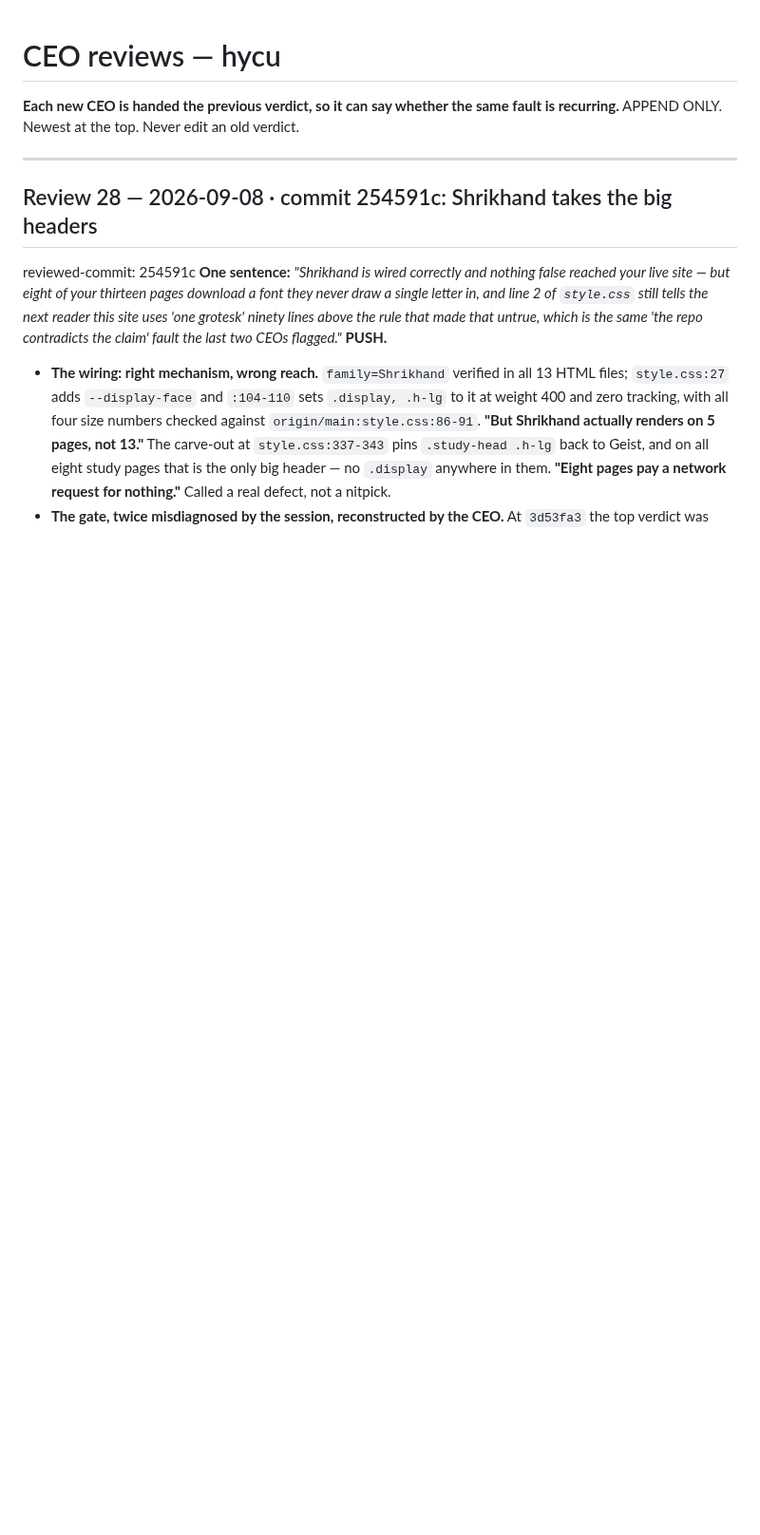
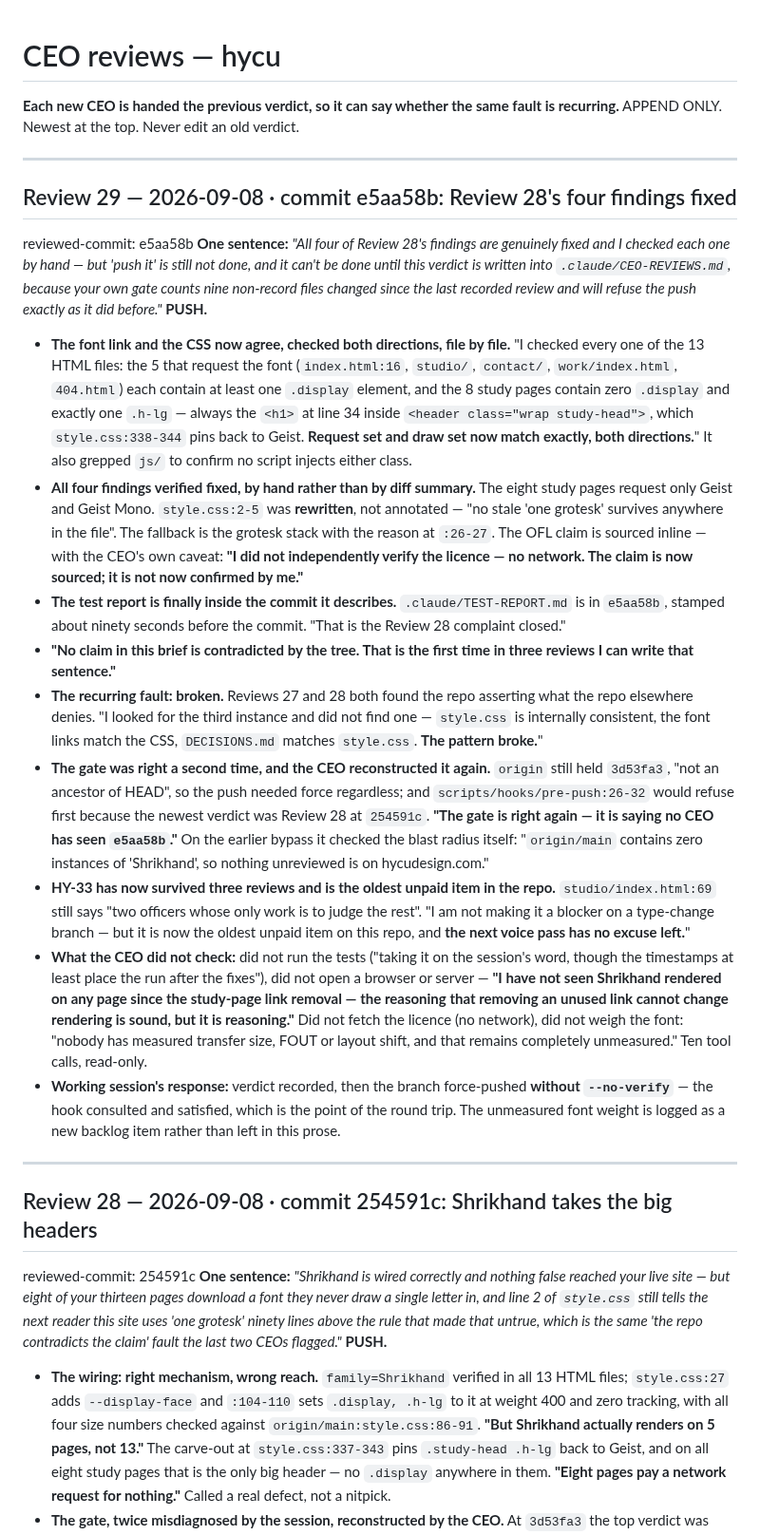
Before and after one commit to wyattroy/hycu, a Markdown page: .claude/CEO-REVIEWS.md, the part around the change. Shown at 95% size. GitHub-like rendering; blank space fills up the shorter version.

Commit message:
CEO Review 29 recorded (PUSH), and HY-34/35 from the round
Review 29 confirms all four of Review 28's findings fixed, checked by hand
rather than from the diff: the font request set and the draw set now match in
both directions across all thirteen pages, style.css:2 was rewritten rather
than annotated, the fallback is the grotesk stack, and the OFL claim carries
its source.

Two things it says are still true and neither belongs in prose that scrolls
away. The font has never been weighed — transfer size, FOUT and layout shift
are unmeasured after three reviews saying so. And the git add -A on 254591c
broke a rule that lives in the officer adapter, which a working session has no
reason to open before its first commit. HY-34 and HY-35.

The pattern the last two reviews found — the repo asserting what the repo
elsewhere denies — did not recur. HY-33 did: it has survived three reviews and
is now the oldest unpaid item here.

Co-Authored-By: Claude Opus 5 <noreply@anthropic.com>

```diff
--- a/.claude/CEO-REVIEWS.md
+++ b/.claude/CEO-REVIEWS.md
@@ -2,6 +2,22 @@
 
 **Each new CEO is handed the previous verdict, so it can say whether the same fault is recurring.**
 APPEND ONLY. Newest at the top. Never edit an old verdict.
+
+---
+
+## Review 29 — 2026-09-08 · commit e5aa58b: Review 28's four findings fixed
+reviewed-commit: e5aa58b
+**One sentence:** *"All four of Review 28's findings are genuinely fixed and I checked each one by hand — but 'push it' is still not done, and it can't be done until this verdict is written into `.claude/CEO-REVIEWS.md`, because your own gate counts nine non-record files changed since the last recorded review and will refuse the push exactly as it did before."* **PUSH.**
+
+- **The font link and the CSS now agree, checked both directions, file by file.** "I checked every one of the 13 HTML files: the 5 that request the font (`index.html:16`, `studio/`, `contact/`, `work/index.html`, `404.html`) each contain at least one `.display` element, and the 8 study pages contain zero `.display` and exactly one `.h-lg` — always the `<h1>` at line 34 inside `<header class="wrap study-head">`, which `style.css:338-344` pins back to Geist. **Request set and draw set now match exactly, both directions.**" It also grepped `js/` to confirm no script injects either class.
+- **All four findings verified fixed, by hand rather than by diff summary.** The eight study pages request only Geist and Geist Mono. `style.css:2-5` was **rewritten**, not annotated — "no stale 'one grotesk' survives anywhere in the file". The fallback is the grotesk stack with the reason at `:26-27`. The OFL claim is sourced inline — with the CEO's own caveat: **"I did not independently verify the licence — no network. The claim is now sourced; it is not now confirmed by me."**
+- **The test report is finally inside the commit it describes.** `.claude/TEST-REPORT.md` is in `e5aa58b`, stamped about ninety seconds before the commit. "That is the Review 28 complaint closed."
+- **"No claim in this brief is contradicted by the tree. That is the first time in three reviews I can write that sentence."**
+- **The recurring fault: broken.** Reviews 27 and 28 both found the repo asserting what the repo elsewhere denies. "I looked for the third instance and did not find one — `style.css` is internally consistent, the font links match the CSS, `DECISIONS.md` matches `style.css`. **The pattern broke.**"
+- **The gate was right a second time, and the CEO reconstructed it again.** `origin` still held `3d53fa3`, "not an ancestor of HEAD", so the push needed force regardless; and `scripts/hooks/pre-push:26-32` would refuse first because the newest verdict was Review 28 at `254591c`. **"The gate is right again — it is saying no CEO has seen `e5aa58b`."** On the earlier bypass it checked the blast radius itself: "`origin/main` contains zero instances of 'Shrikhand', so nothing unreviewed is on hycudesign.com."
+- **HY-33 has now survived three reviews and is the oldest unpaid item in the repo.** `studio/index.html:69` still says "two officers whose only work is to judge the rest". "I am not making it a blocker on a type-change branch — but it is now the oldest unpaid item on this repo, and **the next voice pass has no excuse left.**"
+- **What the CEO did not check:** did not run the tests ("taking it on the session's word, though the timestamps at least place the run after the fixes"), did not open a browser or server — **"I have not seen Shrikhand rendered on any page since the study-page link removal — the reasoning that removing an unused link cannot change rendering is sound, but it is reasoning."** Did not fetch the licence (no network), did not weigh the font: "nobody has measured transfer size, FOUT or layout shift, and that remains completely unmeasured." Ten tool calls, read-only.
+- **Working session's response:** verdict recorded, then the branch force-pushed **without `--no-verify`** — the hook consulted and satisfied, which is the point of the round trip. The unmeasured font weight is logged as a new backlog item rather than left in this prose.
 
 ---
 
```
Also changed, not shown: .claude/BACKLOG.md (+2 -0 lines).
